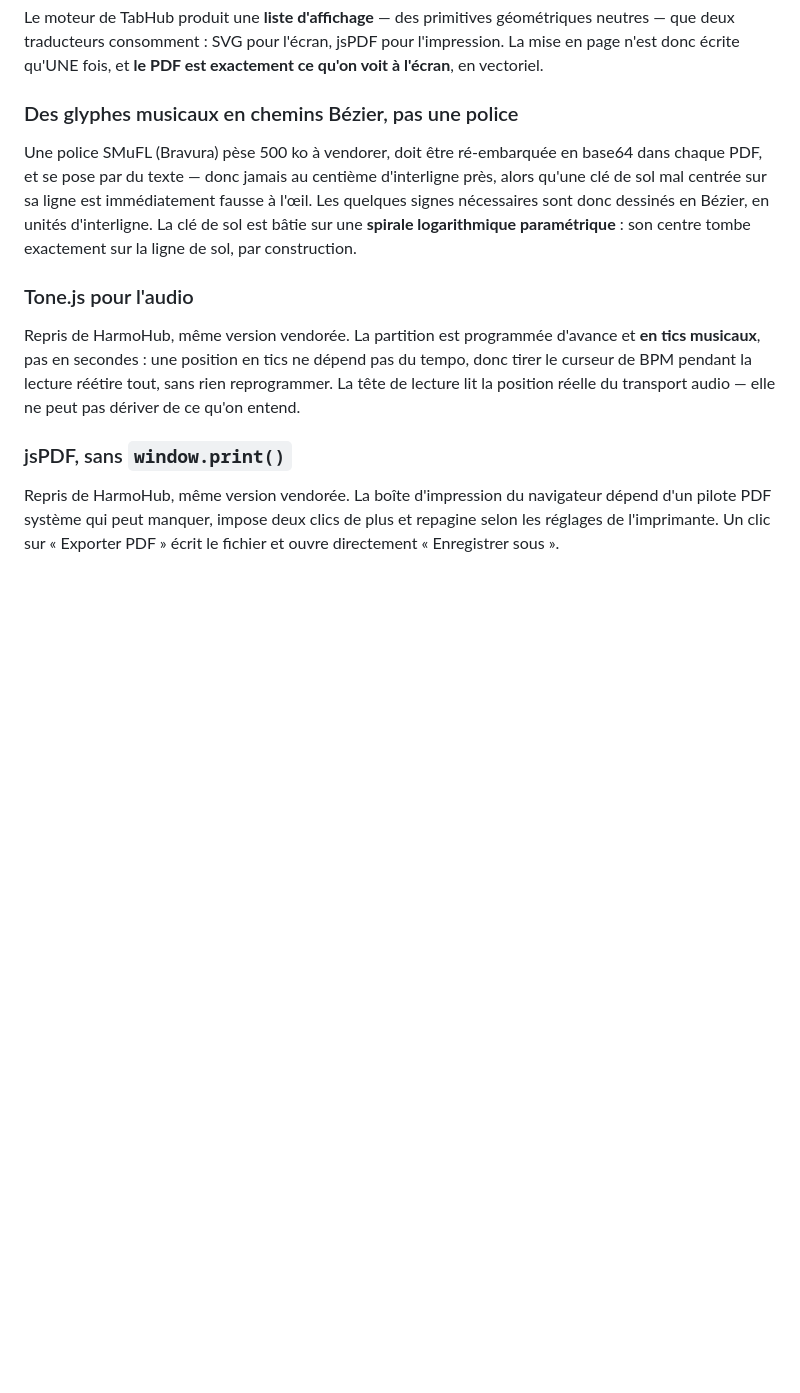
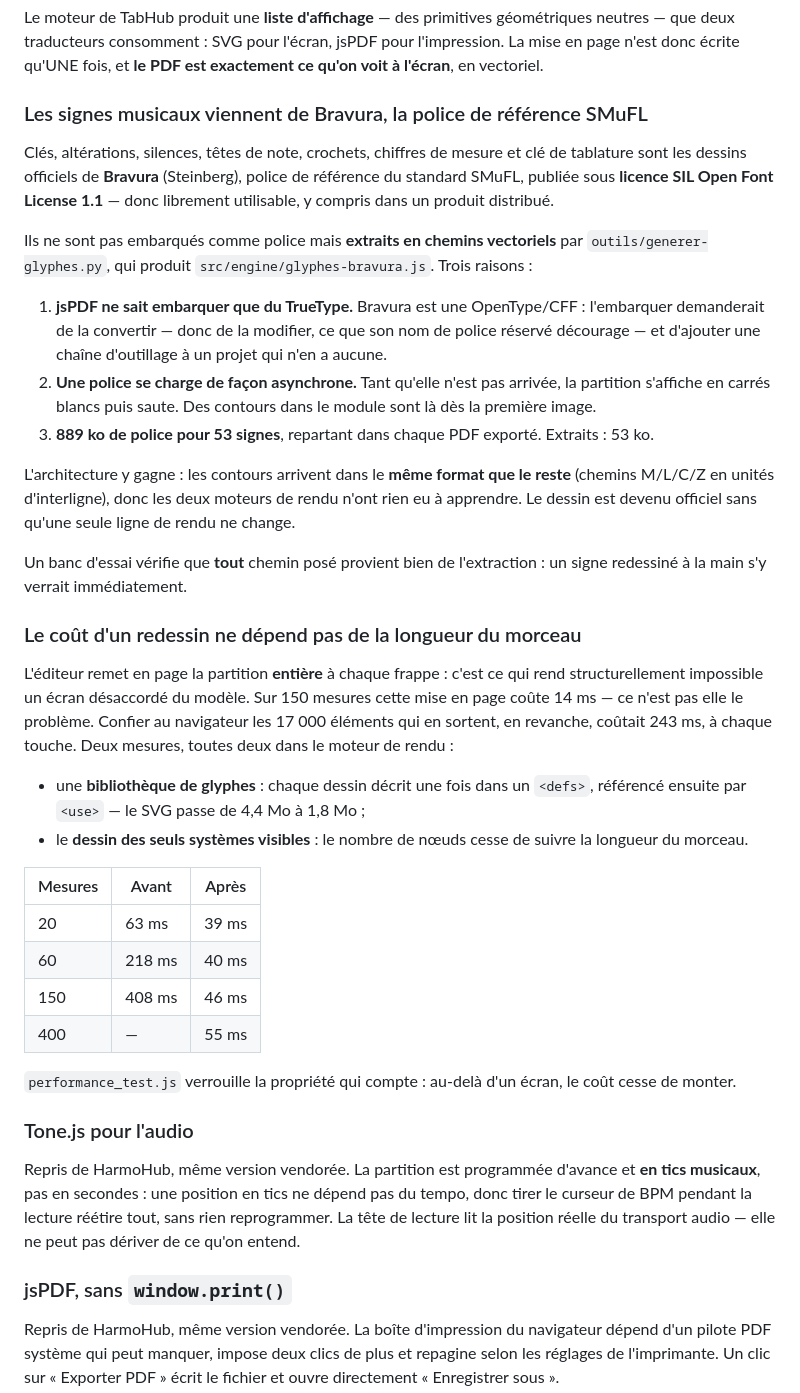
Before and after one commit to lucas-webapp/TabHub, a Markdown page: README.md, the part around one of its changes. Rendered like a GitHub page; blank space fills up the shorter version.

Commit message:
README : documenter les glyphes Bravura et le redessin à coût constant
Le commit précédent avait modifié le code sans le README : le script de mise à
jour s'est arrêté sur un motif introuvable avant d'écrire le fichier, et la
documentation décrivait encore des glyphes dessinés à la main.

Co-Authored-By: Claude Opus 5 <noreply@anthropic.com>
Claude-Session: https://claude.ai/code/session_016vV2PU6kahB5bKTmBaEyzE

```diff
--- a/README.md
+++ b/README.md
@@ -51,13 +51,49 @@ Le moteur de TabHub produit une **liste d'affichage** — des primitives géomé
 deux traducteurs consomment : SVG pour l'écran, jsPDF pour l'impression. La mise en page n'est donc
 écrite qu'UNE fois, et **le PDF est exactement ce qu'on voit à l'écran**, en vectoriel.
 
-### Des glyphes musicaux en chemins Bézier, pas une police
+### Les signes musicaux viennent de Bravura, la police de référence SMuFL
 
-Une police SMuFL (Bravura) pèse 500 ko à vendorer, doit être ré-embarquée en base64 dans chaque PDF,
-et se pose par du texte — donc jamais au centième d'interligne près, alors qu'une clé de sol mal
-centrée sur sa ligne est immédiatement fausse à l'œil. Les quelques signes nécessaires sont donc
-dessinés en Bézier, en unités d'interligne. La clé de sol est bâtie sur une **spirale logarithmique
-paramétrique** : son centre tombe exactement sur la ligne de sol, par construction.
+Clés, altérations, silences, têtes de note, crochets, chiffres de mesure et clé de tablature sont les
+dessins officiels de **Bravura** (Steinberg), police de référence du standard SMuFL, publiée sous
+**licence SIL Open Font License 1.1** — donc librement utilisable, y compris dans un produit
+distribué.
+
+Ils ne sont pas embarqués comme police mais **extraits en chemins vectoriels** par
+`outils/generer-glyphes.py`, qui produit `src/engine/glyphes-bravura.js`. Trois raisons :
+
+1. **jsPDF ne sait embarquer que du TrueType.** Bravura est une OpenType/CFF : l'embarquer
+   demanderait de la convertir — donc de la modifier, ce que son nom de police réservé décourage — et
+   d'ajouter une chaîne d'outillage à un projet qui n'en a aucune.
+2. **Une police se charge de façon asynchrone.** Tant qu'elle n'est pas arrivée, la partition
+   s'affiche en carrés blancs puis saute. Des contours dans le module sont là dès la première image.
+3. **889 ko de police pour 53 signes**, repartant dans chaque PDF exporté. Extraits : 53 ko.
+
+L'architecture y gagne : les contours arrivent dans le **même format que le reste** (chemins M/L/C/Z
+en unités d'interligne), donc les deux moteurs de rendu n'ont rien eu à apprendre. Le dessin est
+devenu officiel sans qu'une seule ligne de rendu ne change.
+
+Un banc d'essai vérifie que **tout** chemin posé provient bien de l'extraction : un signe redessiné à
+la main s'y verrait immédiatement.
+
+### Le coût d'un redessin ne dépend pas de la longueur du morceau
+
+L'éditeur remet en page la partition **entière** à chaque frappe : c'est ce qui rend structurellement
+impossible un écran désaccordé du modèle. Sur 150 mesures cette mise en page coûte 14 ms — ce n'est
+pas elle le problème. Confier au navigateur les 17 000 éléments qui en sortent, en revanche, coûtait
+243 ms, à chaque touche. Deux mesures, toutes deux dans le moteur de rendu :
+
+- une **bibliothèque de glyphes** : chaque dessin décrit une fois dans un `<defs>`, référencé ensuite
+  par `<use>` — le SVG passe de 4,4 Mo à 1,8 Mo ;
+- le **dessin des seuls systèmes visibles** : le nombre de nœuds cesse de suivre la longueur du morceau.
+
+| Mesures | Avant | Après |
+|---|---|---|
+| 20 | 63 ms | 39 ms |
+| 60 | 218 ms | 40 ms |
+| 150 | 408 ms | 46 ms |
+| 400 | — | 55 ms |
+
+`performance_test.js` verrouille la propriété qui compte : au-delà d'un écran, le coût cesse de monter.
 
 ### Tone.js pour l'audio
 
```
Also changed, not shown: other parts of README.md (+23 -3 lines).
